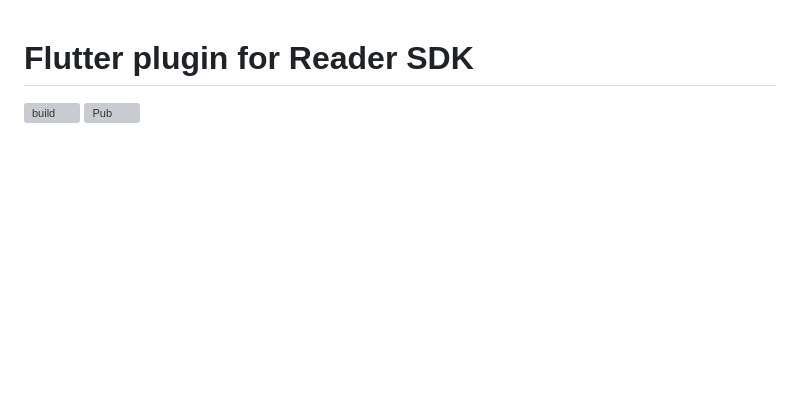
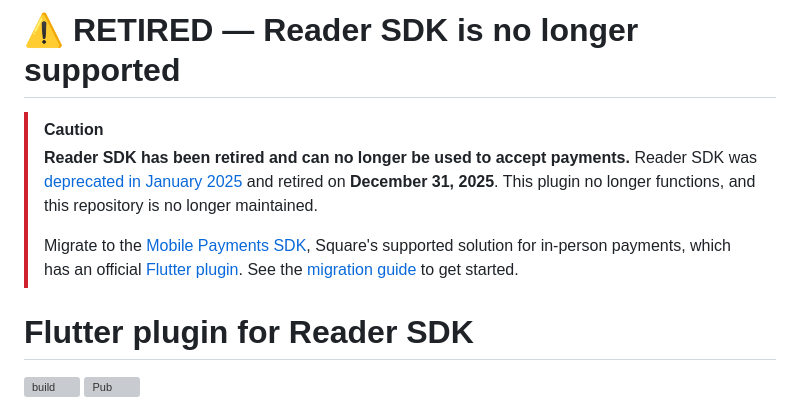
Before and after one commit to square/reader-sdk-flutter-plugin, a Markdown page: README.md, the part around the change. GitHub-like rendering; blank space fills up the shorter version; grey boxes are pictures that could not be loaded.

Commit message:
DEVMOB-1041 Mark Reader SDK Flutter plugin as retired
Reader SDK 1 was deprecated in January 2025 and retired on December 31,
2025 - it can no longer be used to accept payments. Add a prominent
retirement banner at the top of the README pointing developers to the
Mobile Payments SDK and its Flutter plugin.

Co-Authored-By: Claude Fable 5 <noreply@anthropic.com>

```diff
--- a/README.md
+++ b/README.md
@@ -1,3 +1,11 @@
+# ⚠️ RETIRED — Reader SDK is no longer supported
+
+> [!CAUTION]
+> **Reader SDK has been retired and can no longer be used to accept payments.**
+> Reader SDK was [deprecated in January 2025](https://developer.squareup.com/docs/changelog/mobile-logs/2025-01-23) and retired on **December 31, 2025**. This plugin no longer functions, and this repository is no longer maintained.
+>
+> Migrate to the [Mobile Payments SDK](https://developer.squareup.com/docs/mobile-payments-sdk), Square's supported solution for in-person payments, which has an official [Flutter plugin](https://github.com/square/mobile-payments-sdk-flutter). See the [migration guide](https://developer.squareup.com/docs/mobile-payments-sdk/migrate) to get started.
+
 # Flutter plugin for Reader SDK
 
 [![build](https://github.com/square/reader-sdk-flutter-plugin/actions/workflows/build.yml/badge.svg)](https://github.com/square/reader-sdk-flutter-plugin/actions/workflows/build.yml)
```
